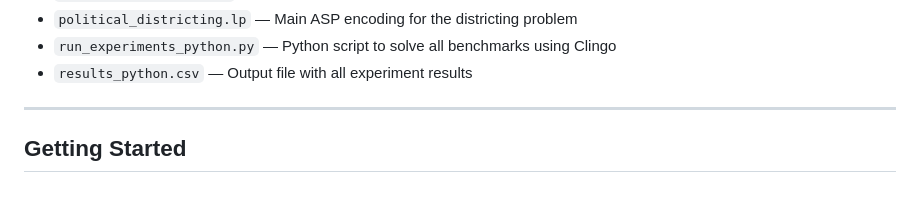
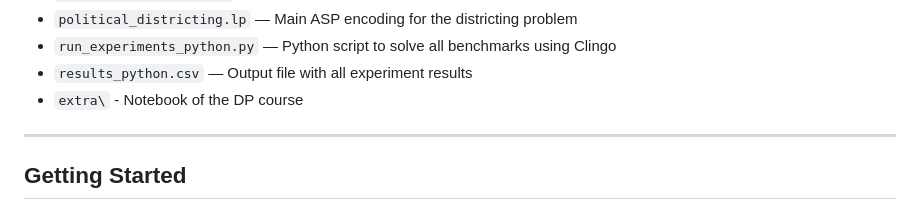
Before and after one commit to Sinazucarr/DeclarativeProgramming, a Markdown page: README.md, the part around the change. Rendered like a GitHub page.

```diff
--- a/README.md
+++ b/README.md
@@ -17,6 +17,8 @@ The zip archive contains the following main components:
 - `political_districting.lp` — Main ASP encoding for the districting problem
 - `run_experiments_python.py` — Python script to solve all benchmarks using Clingo
 - `results_python.csv` — Output file with all experiment results
+- `extra\` -  Notebook of the DP course
+
 ------------------------------------------------------------
 Getting Started
 ------------------------------------------------------------
```
